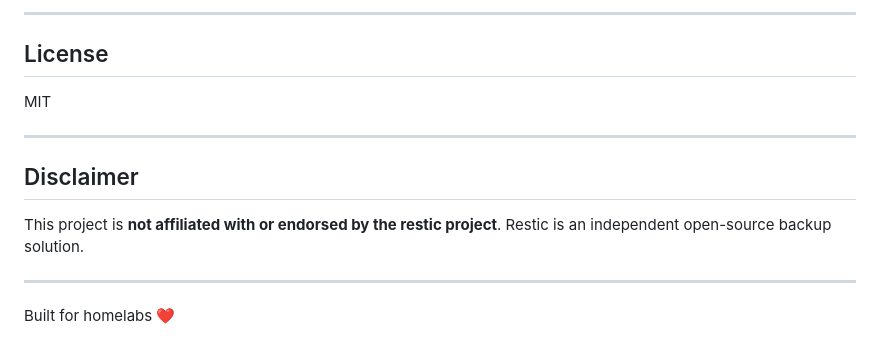
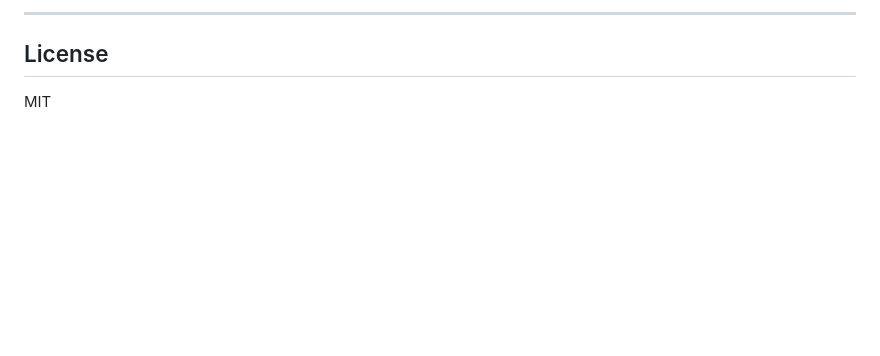
Before and after one commit to florianibach/restic-browser, a Markdown page: README.md, the part around the change printed below. GitHub-like rendering; blank space fills up the shorter version.

```diff
--- a/README.md
+++ b/README.md
@@ -156,14 +162,3 @@ Or use the provided Dev Container setup.
 ## License
 
 MIT
-
----
-
-## Disclaimer
-
-This project is **not affiliated with or endorsed by the restic project**.
-Restic is an independent open-source backup solution.
-
----
-
-Built for homelabs ❤️
```
Also changed, not shown: other parts of README.md (+87 -81 lines).
